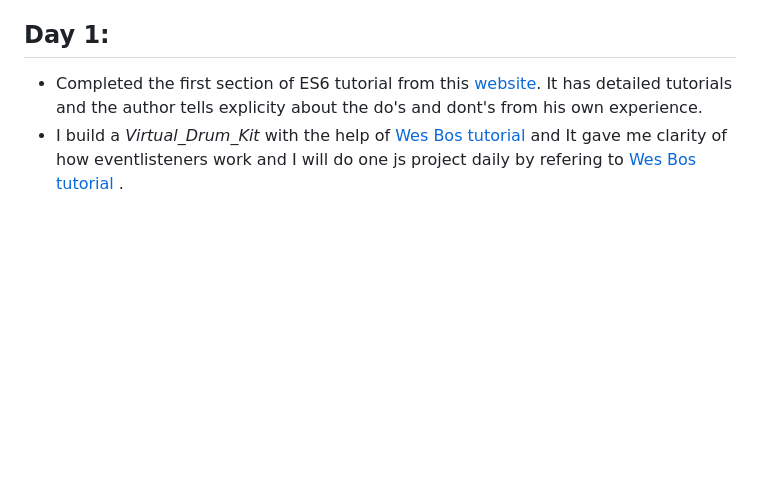
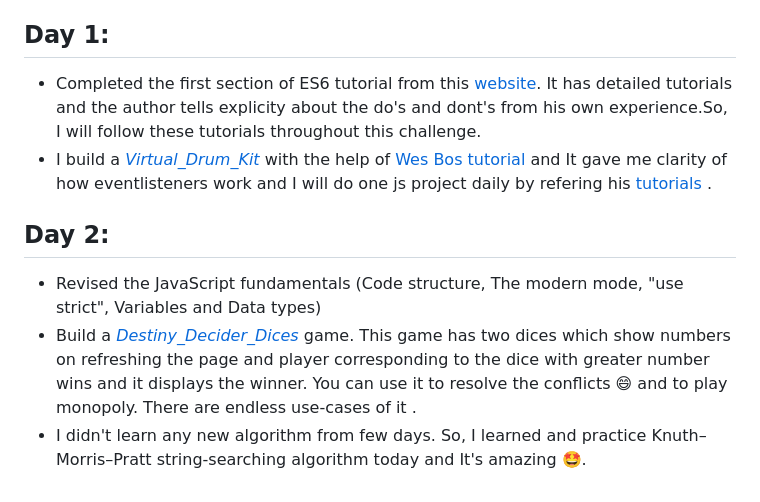
Before and after one commit to Priyankcoder/30_Days_JavaScript_Challenge, a Markdown page: README.md, the part around the change. Rendered like a GitHub page; blank space fills up the shorter version.

Commit message:
Added Day2 learning

```diff
--- a/README.md
+++ b/README.md
@@ -3,6 +3,14 @@
  I know the basics of the Javascript but now I want to learn the nuances of it that's why I am starting from the scratch.
 
 ## Day 1:
-* Completed the first section of ES6 tutorial from this [website](https://javascript.info/). It has detailed tutorials and the author tells explicity about the do's and dont's from his own experience.
-* I build a *Virtual_Drum_Kit* with the help of [Wes Bos tutorial](https://javascript30.com/)  and It gave me clarity of how eventlisteners work and I will do one js project daily by refering to
-[Wes Bos tutorial](https://javascript30.com/) .
+* Completed the first section of ES6 tutorial from this [website](https://javascript.info/). It has detailed tutorials and the author tells explicity about the do's and dont's from his own experience.So, I will follow these tutorials throughout this challenge.
+* I build a [*Virtual_Drum_Kit*](https://github.com/Priyankcoder/30_Days_JavaScript_Challenge/tree/master/D1-Virtual_Drum_Kit) with the help of [Wes Bos tutorial](https://javascript30.com/)  and It gave me clarity of how eventlisteners work and I will do one js project daily by refering his
+[tutorials](https://javascript30.com/) .
+
+## Day 2:
+* Revised the JavaScript fundamentals (Code structure,
+The modern mode, "use strict",
+Variables and
+Data types)
+* Build a [*Destiny_Decider_Dices*](https://github.com/Priyankcoder/30_Days_JavaScript_Challenge/tree/master/D2-Destiny_Decider_Dices) game. This game has two dices which show numbers on refreshing the page and player corresponding to the dice with greater number wins and it displays the winner. You can use it to resolve the conflicts 😄 and to play monopoly. There are endless use-cases of it .
+* I didn't learn any new algorithm from few days. So, I learned and practice Knuth–Morris–Pratt string-searching algorithm today and It's amazing 🤩.
```
Also changed, not shown: D2-Destiny_Decider_Dices/images/dice1.png (added), D2-Destiny_Decider_Dices/images/dice2.png (added), D2-Destiny_Decider_Dices/images/dice3.png (added), D2-Destiny_Decider_Dices/images/dice4.png (added), D2-Destiny_Decider_Dices/images/dice5.png (added), D2-Destiny_Decider_Dices/images/dice6.png (added), 4 other files.
